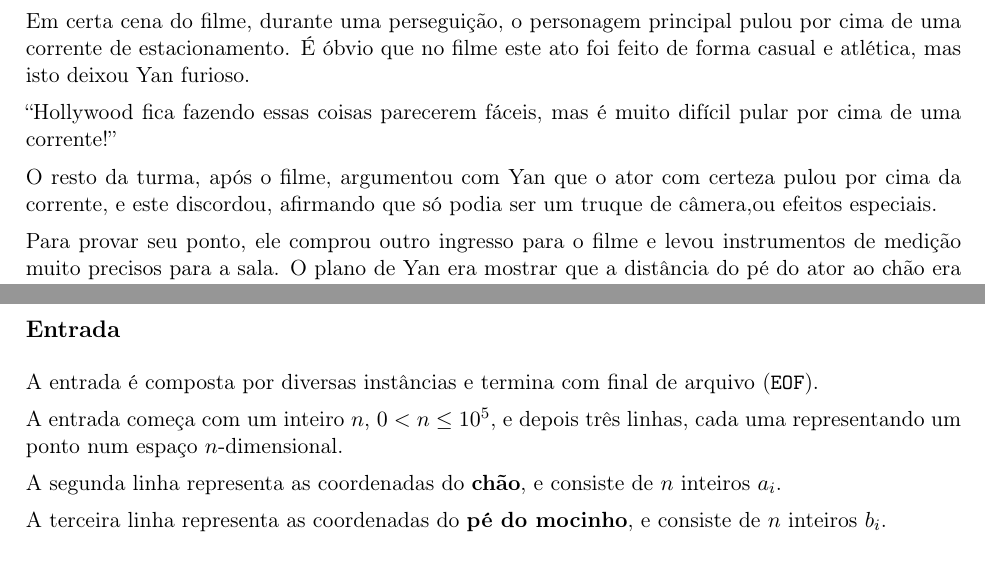
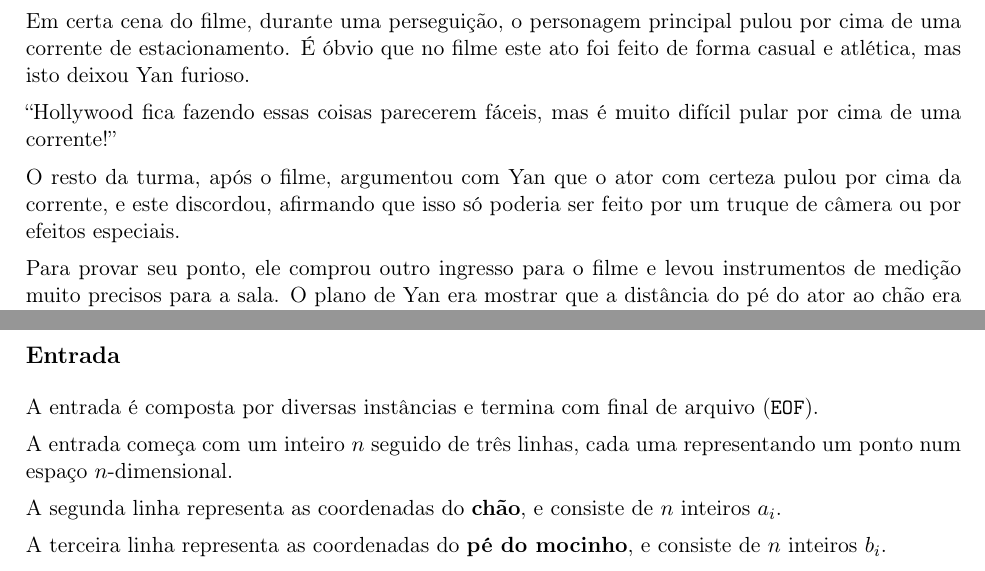
Before and after one commit to victorsenam/simulado-bixes-2016, a LaTeX document (problemas/cinema/docs/cabecalho.tex, which reads problemas/cinema/docs/enunciado.tex): two parts of page 1 of 2, joined at a grey line, cut so that both start at the same text. Compiled offline with pdfLaTeX.

Commit message:
Algumas modificacoes pequenas no cinema
Tinha uma parte do texto que estava meio estranha na minha opiniao
(fiquem a vontade para reverter se discordarem) e uma restricao
dada foram da parte de restricoes, o que e ruim, nao?

```diff
--- a/problemas/cinema/docs/enunciado.tex
+++ b/problemas/cinema/docs/enunciado.tex
@@ -15,8 +15,8 @@ casual e atlética, mas isto deixou Yan furioso.
 cima de uma corrente!''
 
 O resto da turma, após o filme, argumentou com Yan que o ator com certeza pulou por cima
-da corrente, e este discordou, afirmando que só podia ser um truque de câmera,ou efeitos
-especiais.
+da corrente, e este discordou, afirmando que isso só poderia ser feito por um truque de
+câmera ou por efeitos especiais.
 
 Para provar seu ponto, ele comprou outro ingresso para o filme e levou instrumentos de
 medição muito precisos para a sala. O plano de Yan era mostrar que a distância do pé do
@@ -37,7 +37,7 @@ entre o pé e o chão, ou entre o chão e a corrente, de acordo com a distância
 \subsection*{Entrada}
 \textoDiversasInstanciasEOF
 
-A entrada começa com um inteiro $n$, $0 < n \leq 10^5$, e depois três linhas, cada uma
+A entrada começa com um inteiro $n$ seguido de três linhas, cada uma
 representando um ponto num espaço $n$-dimensional.
 
 A segunda  linha representa as coordenadas do \textbf{chão}, e consiste de $n$ inteiros $a_i$.
```
Also changed, not shown: problemas/cinema/docs/enunciado.tex (1 more changed lines).
